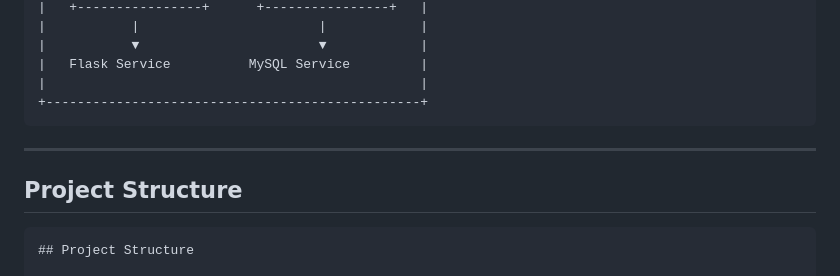
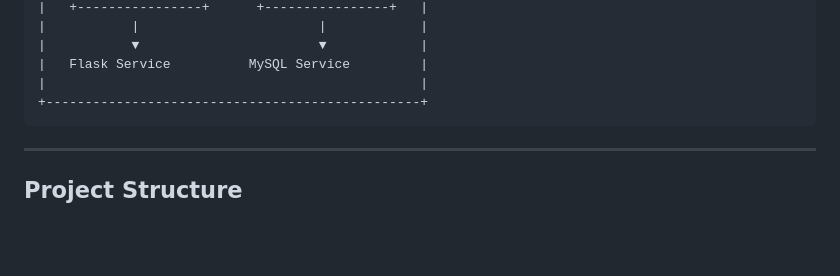
Before and after one commit to VamsiPulidindi/Student-Management, a Markdown page: README.md, the part around the change. Rendered like a GitHub page; blank space fills up the shorter version.

````diff
--- a/README.md
+++ b/README.md
@@ -95,9 +95,6 @@ MySQL Database
 
 ---
 
-## Project Structure
-
-```text
 ## Project Structure
 
 ```text
````
